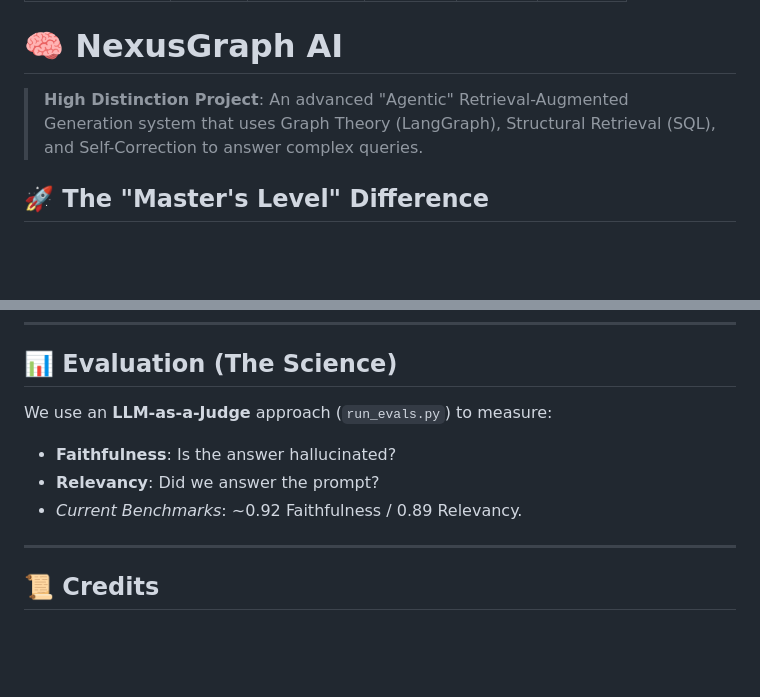
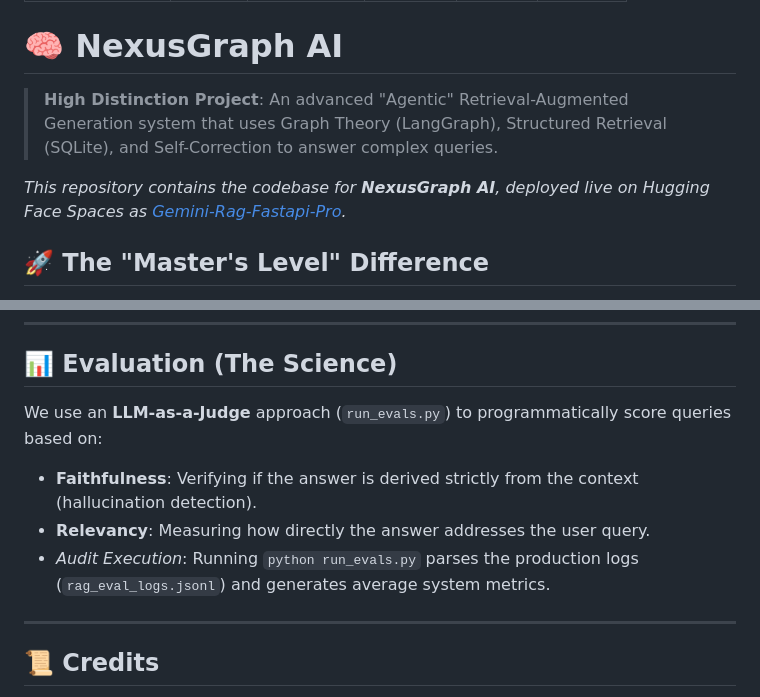
Before and after one commit to LVVignesh/gemini-rag-fastapi, a Markdown page: README.md, 2 parts joined by grey strips. GitHub-like rendering; blank space fills up the shorter version.

Commit message:
docs: improve evaluation section in README to focus on workflow

```diff
--- a/README.md
+++ b/README.md
@@ -9,7 +9,9 @@ pinned: false
 
 # 🧠 NexusGraph AI
 
-> **High Distinction Project**: An advanced "Agentic" Retrieval-Augmented Generation system that uses Graph Theory (LangGraph), Structural Retrieval (SQL), and Self-Correction to answer complex queries.
+> **High Distinction Project**: An advanced "Agentic" Retrieval-Augmented Generation system that uses Graph Theory (LangGraph), Structured Retrieval (SQLite), and Self-Correction to answer complex queries.
+
+*This repository contains the codebase for **NexusGraph AI**, deployed live on Hugging Face Spaces as [Gemini-Rag-Fastapi-Pro](https://huggingface.co/spaces/lvvignesh2122/Gemini-Rag-Fastapi-Pro).*
 
 ## 🚀 The "Master's Level" Difference
 
@@ -96,10 +98,10 @@ pytest
 ---
 
 ## 📊 Evaluation (The Science)
-We use an **LLM-as-a-Judge** approach (`run_evals.py`) to measure:
-*   **Faithfulness**: Is the answer hallucinated?
-*   **Relevancy**: Did we answer the prompt?
-*   *Current Benchmarks*: ~0.92 Faithfulness / 0.89 Relevancy.
+We use an **LLM-as-a-Judge** approach (`run_evals.py`) to programmatically score queries based on:
+*   **Faithfulness**: Verifying if the answer is derived strictly from the context (hallucination detection).
+*   **Relevancy**: Measuring how directly the answer addresses the user query.
+*   *Audit Execution*: Running `python run_evals.py` parses the production logs (`rag_eval_logs.jsonl`) and generates average system metrics.
 
 ---
 
```
